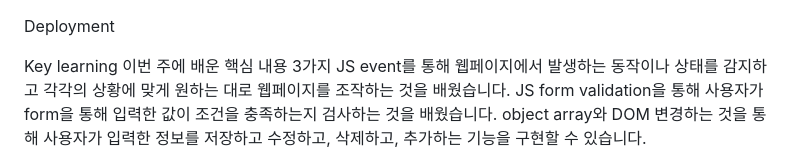
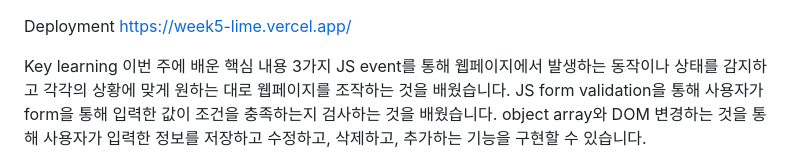
Before and after one commit to Jake-00879/week5, a Markdown page: README.md, the part around the change. GitHub-like rendering.

Commit message:
Update README with deployment link and learnings
Added deployment link and key learning summary.

```diff
--- a/README.md
+++ b/README.md
@@ -1,4 +1,5 @@
 Deployment
+https://week5-lime.vercel.app/
 
 Key learning
 이번 주에 배운 핵심 내용 3가지
```
